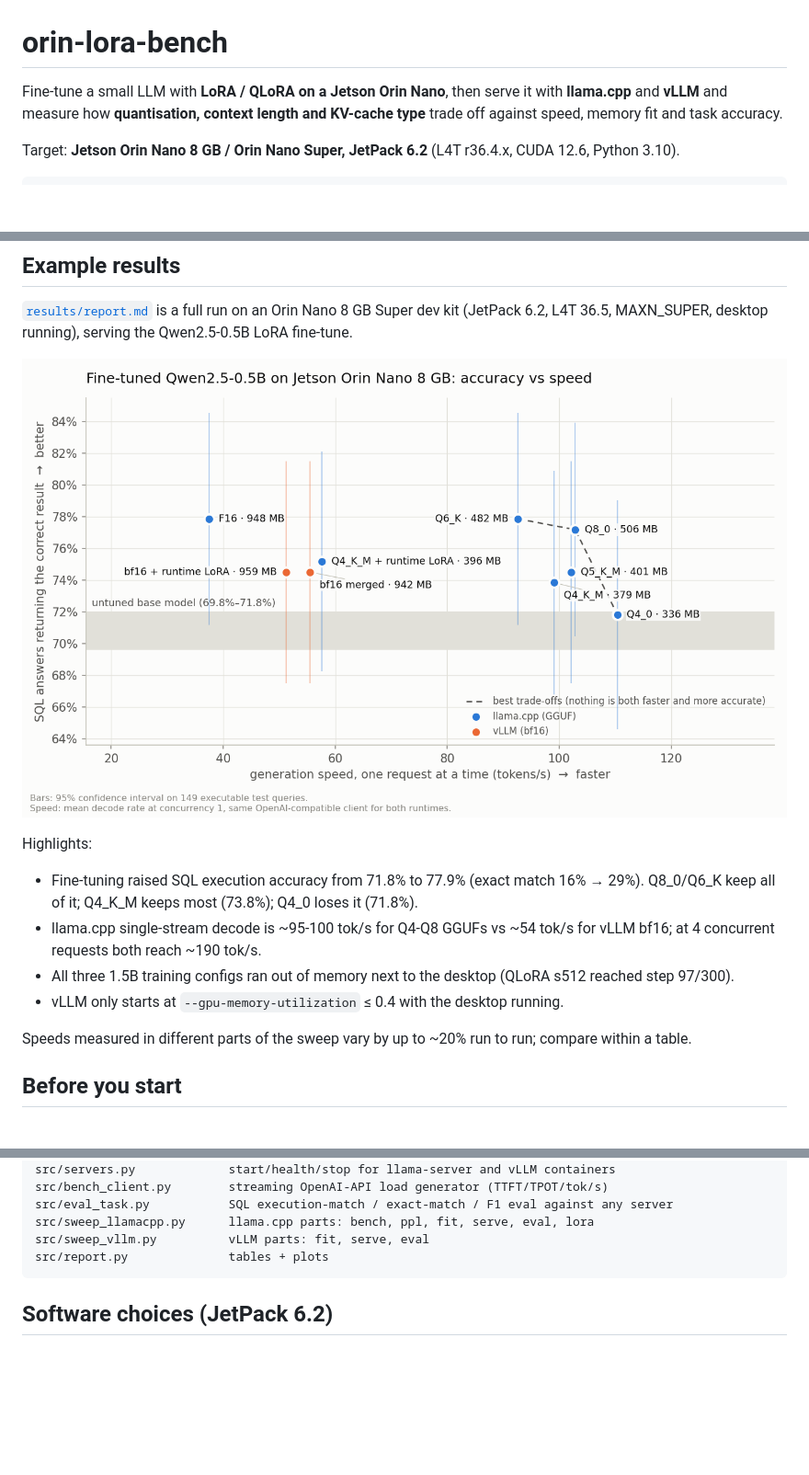
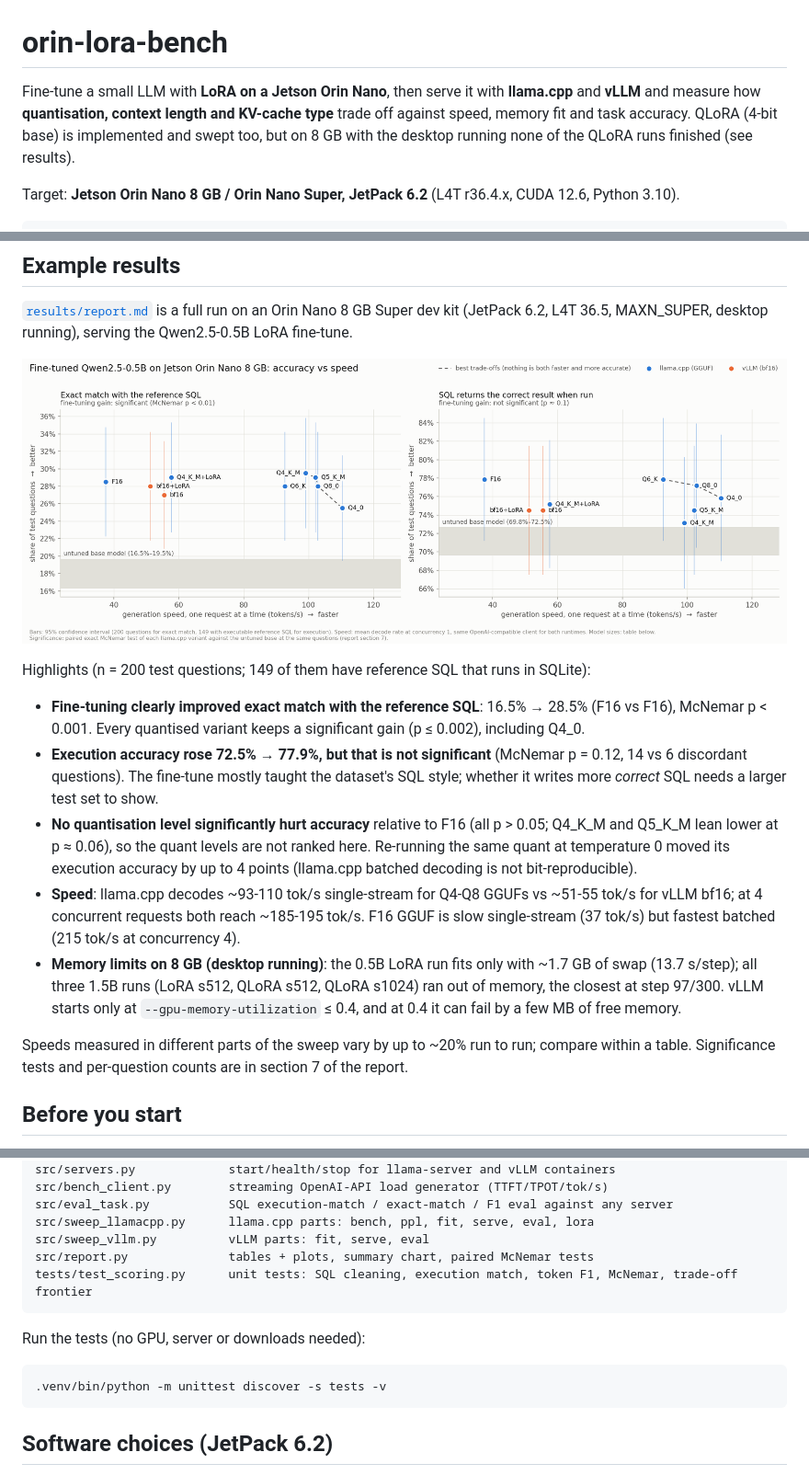
Before and after one commit to blipblop67/orin-lora-bench, a Markdown page: README.md, 3 parts joined by grey strips. Shown at 92% size. GitHub-like rendering; pictures changed too: results/plots/summary.png; blank space fills up the shorter version.

````diff
--- a/README.md
+++ b/README.md
@@ -1,8 +1,9 @@
 # orin-lora-bench
 
-Fine-tune a small LLM with **LoRA / QLoRA on a Jetson Orin Nano**, then serve it with **llama.cpp** and **vLLM**
+Fine-tune a small LLM with **LoRA on a Jetson Orin Nano**, then serve it with **llama.cpp** and **vLLM**
 and measure how **quantisation, context length and KV-cache type** trade off against speed, memory fit and
-task accuracy.
+task accuracy. QLoRA (4-bit base) is implemented and swept too, but on 8 GB with the desktop running none of the
+QLoRA runs finished (see results).
 
 Target: **Jetson Orin Nano 8 GB / Orin Nano Super, JetPack 6.2** (L4T r36.4.x, CUDA 12.6, Python 3.10).
 
@@ -41,16 +42,25 @@ MAXN_SUPER, desktop running), serving the Qwen2.5-0.5B LoRA fine-tune.
 
 ![Accuracy vs speed for every deployment variant](results/plots/summary.png)
 
-Highlights:
+Highlights (n = 200 test questions; 149 of them have reference SQL that runs in SQLite):
 
-- Fine-tuning raised SQL execution accuracy from 71.8% to 77.9% (exact match 16% → 29%). Q8_0/Q6_K keep all of
-  it; Q4_K_M keeps most (73.8%); Q4_0 loses it (71.8%).
-- llama.cpp single-stream decode is ~95-100 tok/s for Q4-Q8 GGUFs vs ~54 tok/s for vLLM bf16; at 4 concurrent
-  requests both reach ~190 tok/s.
-- All three 1.5B training configs ran out of memory next to the desktop (QLoRA s512 reached step 97/300).
-- vLLM only starts at `--gpu-memory-utilization` ≤ 0.4 with the desktop running.
+- **Fine-tuning clearly improved exact match with the reference SQL**: 16.5% → 28.5% (F16 vs F16), McNemar
+  p < 0.001. Every quantised variant keeps a significant gain (p ≤ 0.002), including Q4_0.
+- **Execution accuracy rose 72.5% → 77.9%, but that is not significant** (McNemar p = 0.12, 14 vs 6 discordant
+  questions). The fine-tune mostly taught the dataset's SQL style; whether it writes more *correct* SQL needs
+  a larger test set to show.
+- **No quantisation level significantly hurt accuracy** relative to F16 (all p > 0.05; Q4_K_M and Q5_K_M lean
+  lower at p ≈ 0.06), so the quant levels are not ranked here. Re-running the same quant at temperature 0 moved
+  its execution accuracy by up to 4 points (llama.cpp batched decoding is not bit-reproducible).
+- **Speed**: llama.cpp decodes ~93-110 tok/s single-stream for Q4-Q8 GGUFs vs ~51-55 tok/s for vLLM bf16;
+  at 4 concurrent requests both reach ~185-195 tok/s. F16 GGUF is slow single-stream (37 tok/s) but fastest
+  batched (215 tok/s at concurrency 4).
+- **Memory limits on 8 GB (desktop running)**: the 0.5B LoRA run fits only with ~1.7 GB of swap (13.7 s/step);
+  all three 1.5B runs (LoRA s512, QLoRA s512, QLoRA s1024) ran out of memory, the closest at step 97/300.
+  vLLM starts only at `--gpu-memory-utilization` ≤ 0.4, and at 0.4 it can fail by a few MB of free memory.
 
 Speeds measured in different parts of the sweep vary by up to ~20% run to run; compare within a table.
+Significance tests and per-question counts are in section 7 of the report.
 
 ## Before you start
 
@@ -104,7 +114,14 @@ src/bench_client.py        streaming OpenAI-API load generator (TTFT/TPOT/tok/s)
 src/eval_task.py           SQL execution-match / exact-match / F1 eval against any server
 src/sweep_llamacpp.py      llama.cpp parts: bench, ppl, fit, serve, eval, lora
 src/sweep_vllm.py          vLLM parts: fit, serve, eval
-src/report.py              tables + plots
+src/report.py              tables + plots, summary chart, paired McNemar tests
+tests/test_scoring.py      unit tests: SQL cleaning, execution match, token F1, McNemar, trade-off frontier
+```
+
+Run the tests (no GPU, server or downloads needed):
+
+```bash
+.venv/bin/python -m unittest discover -s tests -v
 ```
 
 ## Software choices (JetPack 6.2)
````
Also changed, not shown: results/report.md (+59 -17 lines), 5 other files.
